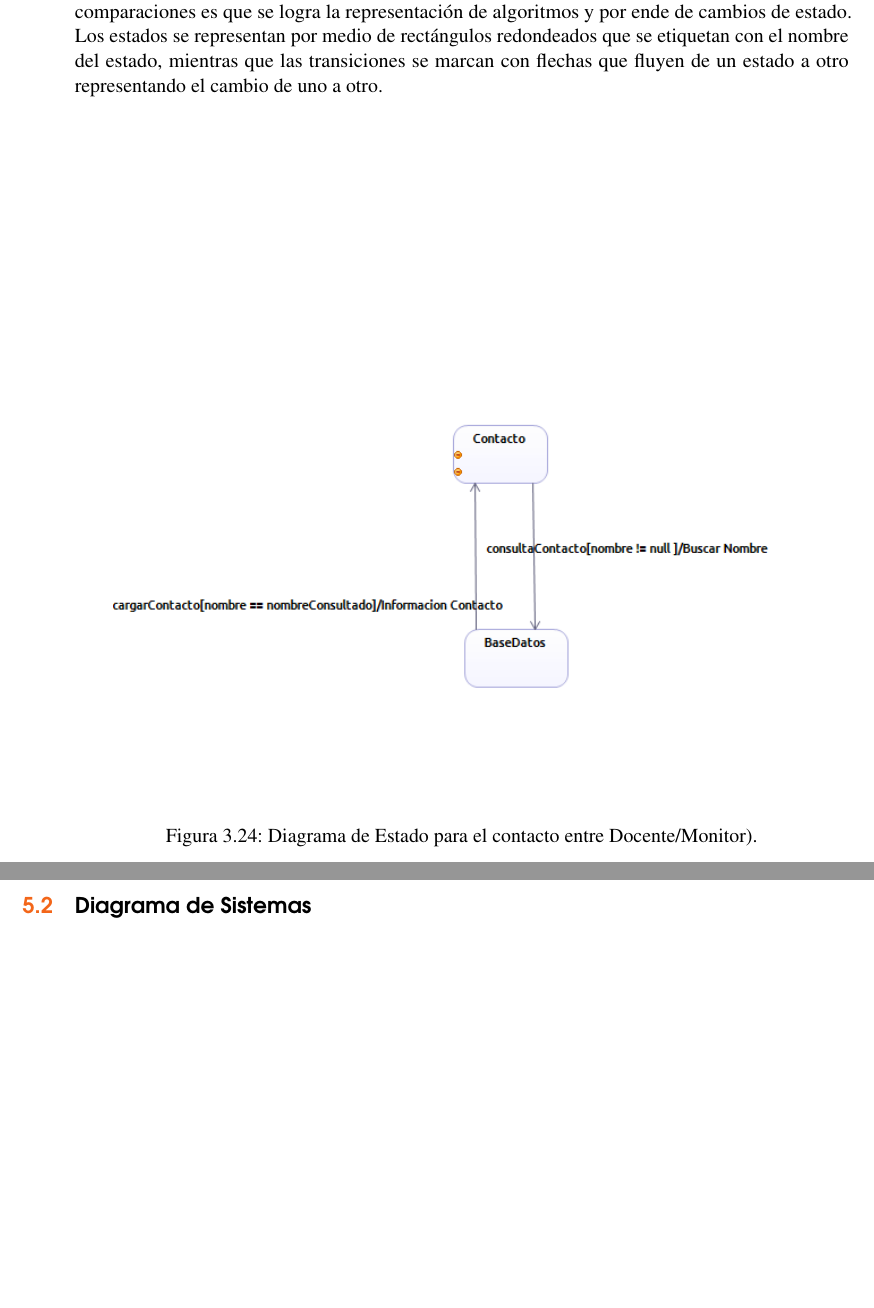
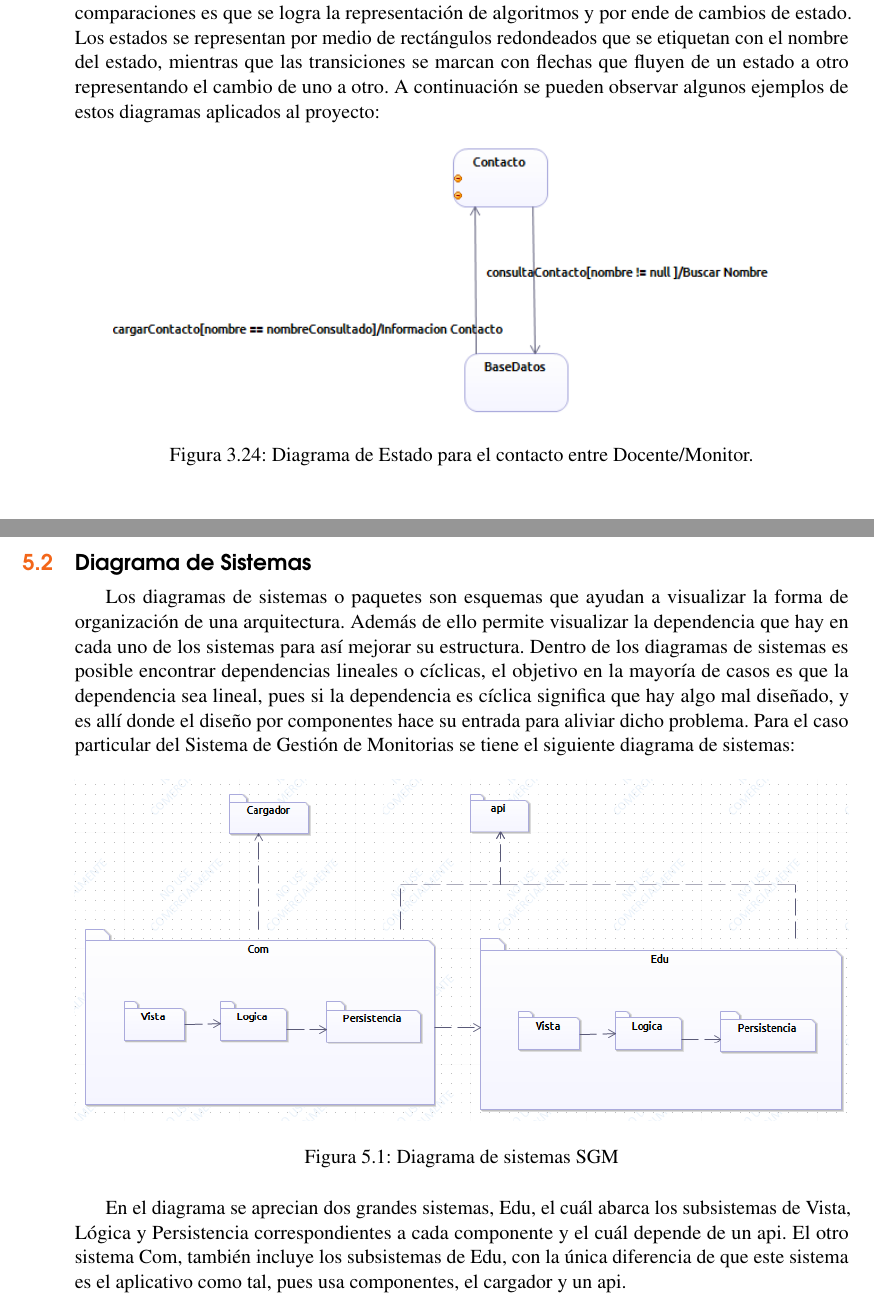
Before and after one commit to dladinot/ProyectoFIS, a LaTeX book (main.tex, which reads uml/analisis.tex, uml/despliegue.tex): two parts of pages 42 and 64 of 87 before the commit and two parts of pages 39 and 58 of 81 after it, joined at a grey line, cut so that both start at the same text, the shorter picture padded with empty space. Compiled offline with pdfLaTeX.

Commit message:
Agregado diagrama de sistemas

```diff
--- a/uml/analisis.tex
+++ b/uml/analisis.tex
@@ -306,12 +303,12 @@ Workflow es la automatización de un proceso de negocio, sea parcial o totalment
 El diagrama de estado es una representación particular de las fases que se pueden presentar un proyecto, encaminado a la abstracción que posee el mismo dado que estas faces resumen ampliamente el comportamiento de nuestras aplicaciones, en verdad son las condiciones y ciclo de vida en general de un objeto.
 Dado que nos podría dar información explicita del ciclo de vida de nuestro objeto, también nos permite conocer su naturaleza, la relación y transición entre las fuentes y objetivos se hacen más fáciles de interpretar.
 Normalmente este tipo de transiciones se componen de la fuente, un disparo, una condición, una acción y por ultimo una fuente, a través de comparaciones es que se logra la representación de algoritmos y por ende de cambios de estado.
-Los estados se representan por medio de rectángulos redondeados que se etiquetan con el nombre del estado, mientras que las transiciones se marcan con flechas que fluyen de un estado a otro representando el cambio de uno a otro.
+Los estados se representan por medio de rectángulos redondeados que se etiquetan con el nombre del estado, mientras que las transiciones se marcan con flechas que fluyen de un estado a otro representando el cambio de uno a otro. A continuación se pueden observar algunos ejemplos de estos diagramas aplicados al proyecto:
 \begin{figure}[H]
 	\centering
 	\includegraphics[width=0.9\linewidth]{desContacto}
 	\centering
-	\caption{Diagrama de Estado para el contacto entre Docente/Monitor).}
+	\caption{Diagrama de Estado para el contacto entre Docente/Monitor.}
 	\label{fig:desContacto}
 \end{figure}
 
--- a/uml/despliegue.tex
+++ b/uml/despliegue.tex
@@ -6,6 +6,19 @@
 \newpage
 
 \section{Diagrama de Sistemas}
+
+Los diagramas de sistemas o paquetes son esquemas que ayudan a visualizar la forma de organización de una arquitectura. Además de ello permite visualizar la dependencia que hay en cada uno de los sistemas para así mejorar su estructura. Dentro de los diagramas de sistemas es posible encontrar dependencias lineales o cíclicas, el objetivo en la mayoría de casos es que la dependencia sea lineal, pues si la dependencia es cíclica significa que hay algo mal diseñado, y es allí donde el diseño por componentes hace su entrada para aliviar dicho problema.
+Para el caso particular del Sistema de Gestión de Monitorias se tiene el siguiente diagrama de sistemas:
+
+\begin{figure}[H]
+	\centering
+	\includegraphics[width=1\linewidth]{dSistemas}
+	\centering
+	\caption{Diagrama de sistemas SGM}
+	\label{fig:dSistemas}
+\end{figure}
+
+En el diagrama se aprecian dos grandes sistemas, Edu, el cuál abarca los subsistemas de Vista, Lógica y Persistencia correspondientes a cada componente y el cuál depende de un api. El otro sistema Com, también incluye los subsistemas de Edu, con la única diferencia de que este sistema es el aplicativo como tal, pues usa componentes, el cargador y un api.
 
 \newpage
 
```
Also changed, not shown: uml/diseno.tex (+0 -6 lines), Pictures/dSistemas.PNG (added), Pictures/desCertificarHoras.png, Pictures/desContacto.png, main.pdf, uml/analisis.tex (4 more changed lines), uml/despliegue.tex (6 more changed lines), 13 other files.
